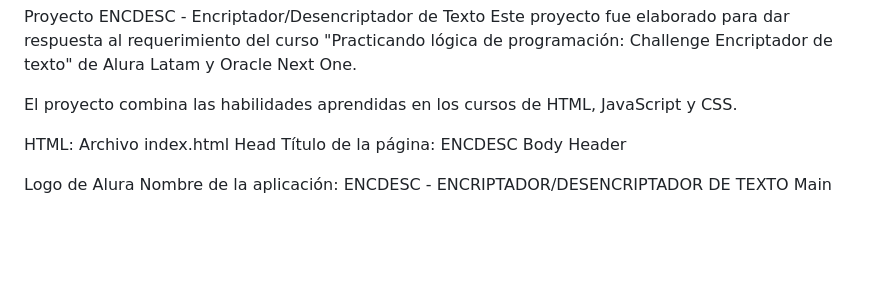
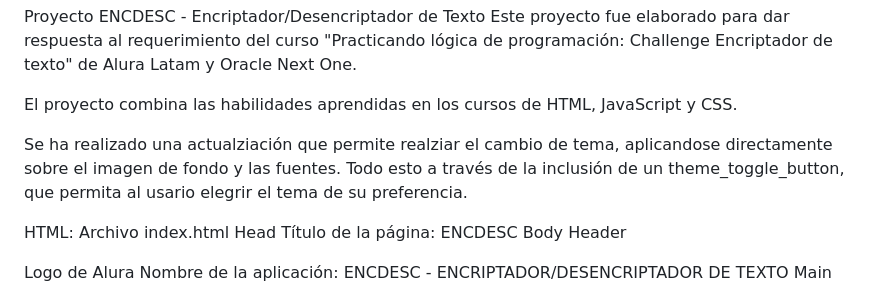
Before and after one commit to Ingwtorres26/encriptador_challenge, a Markdown page: README.md, the part around the change. Drawn GitHub-style; blank space fills up the shorter version.

```diff
--- a/README.md
+++ b/README.md
@@ -2,6 +2,8 @@ Proyecto ENCDESC - Encriptador/Desencriptador de Texto
 Este proyecto fue elaborado para dar respuesta al requerimiento del curso "Practicando lógica de programación: Challenge Encriptador de texto" de Alura Latam y Oracle Next One.
 
 El proyecto combina las habilidades aprendidas en los cursos de HTML, JavaScript y CSS.
+
+Se ha realizado una actualziación que permite realziar el cambio de tema, aplicandose directamente sobre el imagen de fondo y las fuentes. Todo esto a través de la inclusión de un theme_toggle_button, que permita al usario elegrir el tema de su preferencia.
 
 HTML: Archivo index.html
 Head
```
